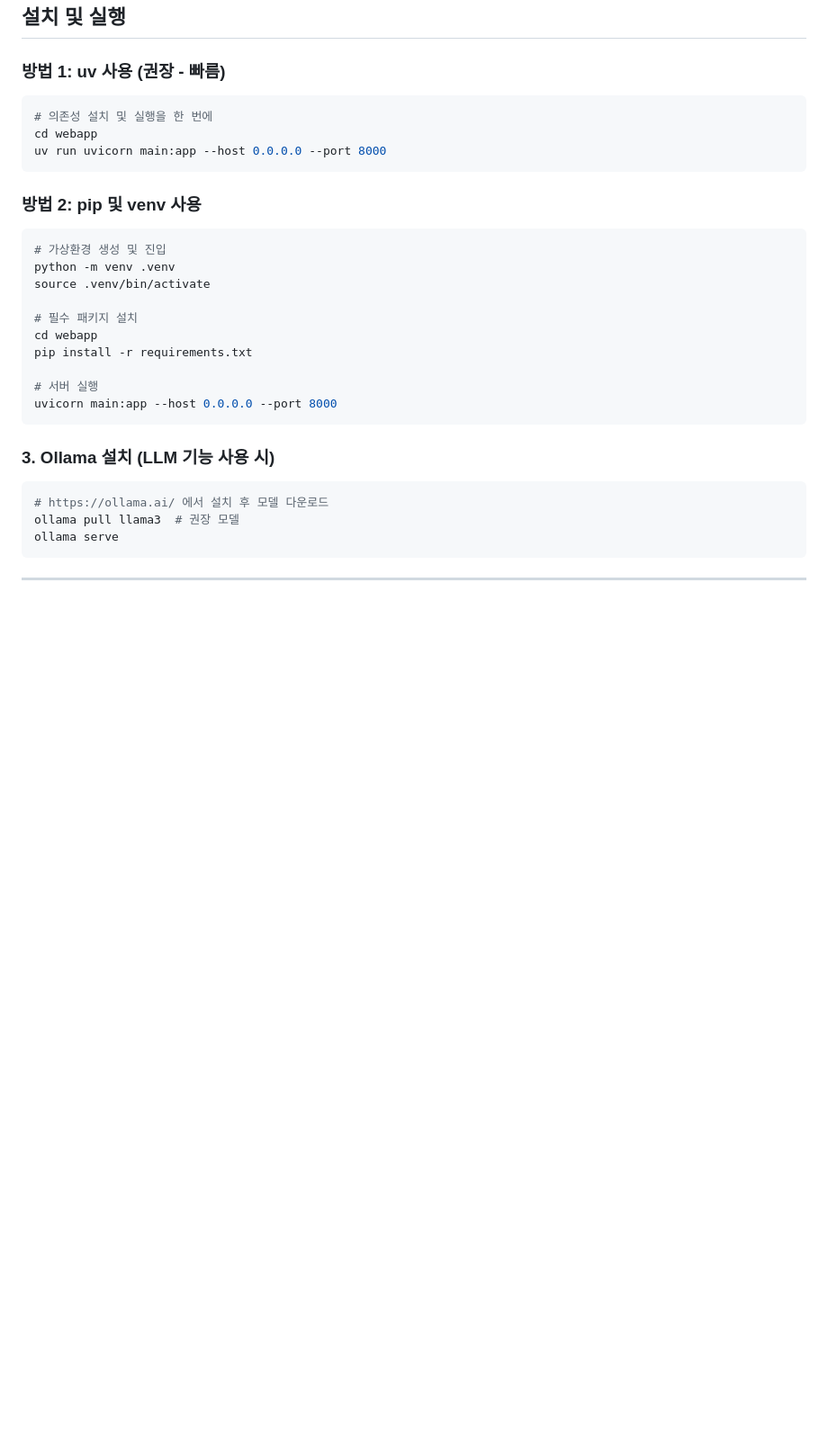
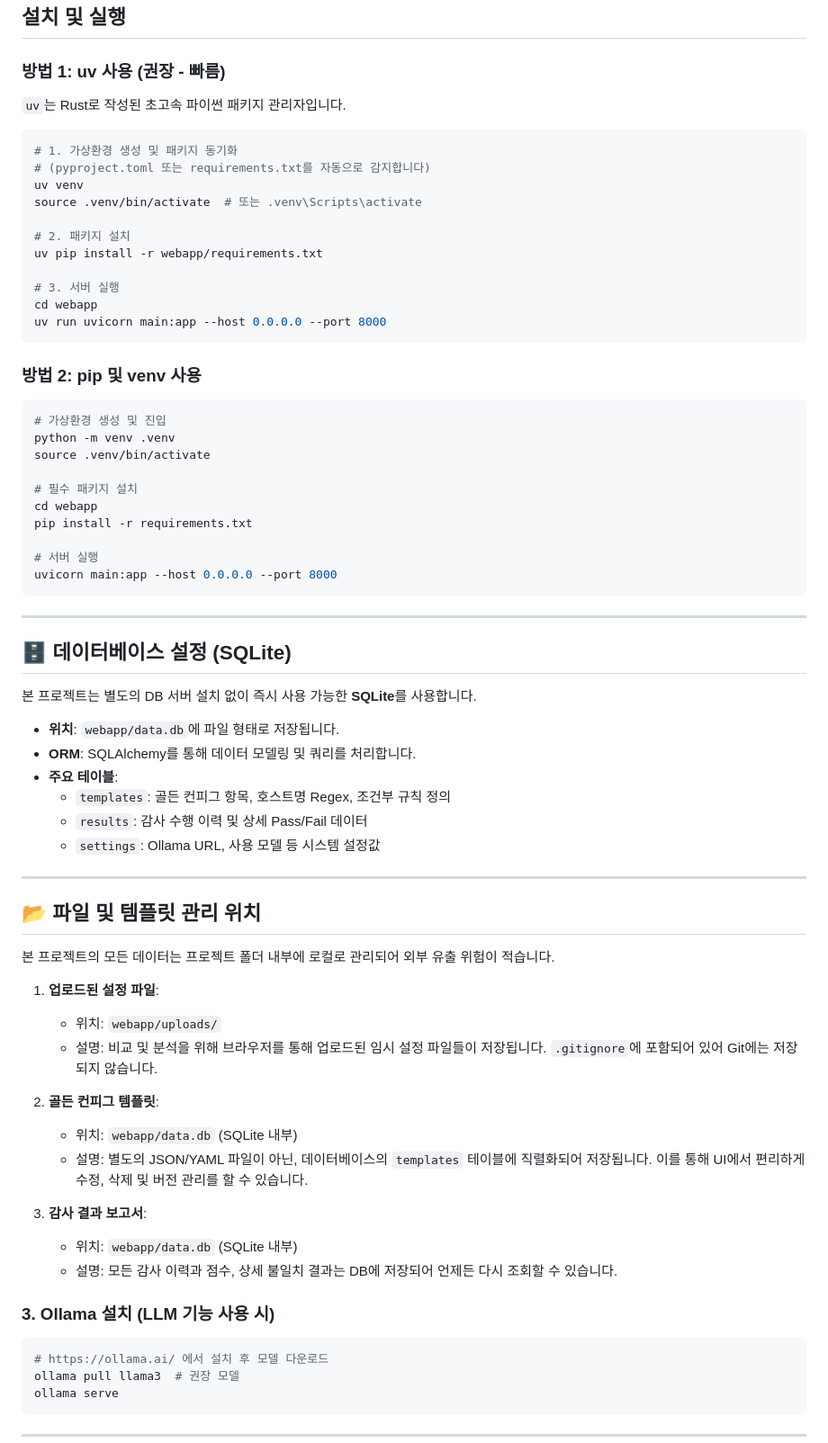
Before and after one commit to skullq/config-auditor, a Markdown page: webapp/README.md, the part around the change. Shown at 90% size. Rendered like a GitHub page; blank space fills up the shorter version.

Commit message:
docs: update project documentation in README.md

````diff
--- a/webapp/README.md
+++ b/webapp/README.md
@@ -45,8 +45,17 @@ Cisco IOS-XE, NX-OS, IOS-XR, AireOS (WLC) 및 IOS 설정 파일을 자동으로
 ## 설치 및 실행
 
 ### 방법 1: uv 사용 (권장 - 빠름)
+`uv`는 Rust로 작성된 초고속 파이썬 패키지 관리자입니다.
 ```bash
-# 의존성 설치 및 실행을 한 번에
+# 1. 가상환경 생성 및 패키지 동기화
+# (pyproject.toml 또는 requirements.txt를 자동으로 감지합니다)
+uv venv
+source .venv/bin/activate  # 또는 .venv\Scripts\activate
+
+# 2. 패키지 설치
+uv pip install -r webapp/requirements.txt
+
+# 3. 서버 실행
 cd webapp
 uv run uvicorn main:app --host 0.0.0.0 --port 8000
 ```
@@ -64,6 +73,36 @@ pip install -r requirements.txt
 # 서버 실행
 uvicorn main:app --host 0.0.0.0 --port 8000
 ```
+
+---
+
+## 🗄 데이터베이스 설정 (SQLite)
+
+본 프로젝트는 별도의 DB 서버 설치 없이 즉시 사용 가능한 **SQLite**를 사용합니다.
+
+- **위치**: `webapp/data.db`에 파일 형태로 저장됩니다.
+- **ORM**: SQLAlchemy를 통해 데이터 모델링 및 쿼리를 처리합니다.
+- **주요 테이블**:
+  - `templates`: 골든 컨피그 항목, 호스트명 Regex, 조건부 규칙 정의
+  - `results`: 감사 수행 이력 및 상세 Pass/Fail 데이터
+  - `settings`: Ollama URL, 사용 모델 등 시스템 설정값
+---
+
+## 📂 파일 및 템플릿 관리 위치
+
+본 프로젝트의 모든 데이터는 프로젝트 폴더 내부에 로컬로 관리되어 외부 유출 위험이 적습니다.
+
+1. **업로드된 설정 파일**:
+   - 위치: `webapp/uploads/`
+   - 설명: 비교 및 분석을 위해 브라우저를 통해 업로드된 임시 설정 파일들이 저장됩니다. `.gitignore`에 포함되어 있어 Git에는 저장되지 않습니다.
+
+2. **골든 컨피그 템플릿**:
+   - 위치: `webapp/data.db` (SQLite 내부)
+   - 설명: 별도의 JSON/YAML 파일이 아닌, 데이터베이스의 `templates` 테이블에 직렬화되어 저장됩니다. 이를 통해 UI에서 편리하게 수정, 삭제 및 버전 관리를 할 수 있습니다.
+
+3. **감사 결과 보고서**:
+   - 위치: `webapp/data.db` (SQLite 내부)
+   - 설명: 모든 감사 이력과 점수, 상세 불일치 결과는 DB에 저장되어 언제든 다시 조회할 수 있습니다.
 
 ### 3. Ollama 설치 (LLM 기능 사용 시)
 ```bash
````
